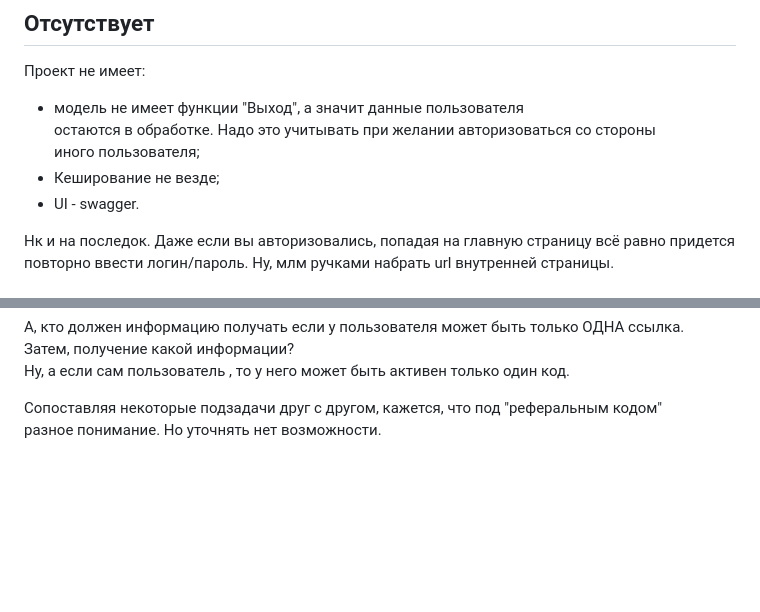
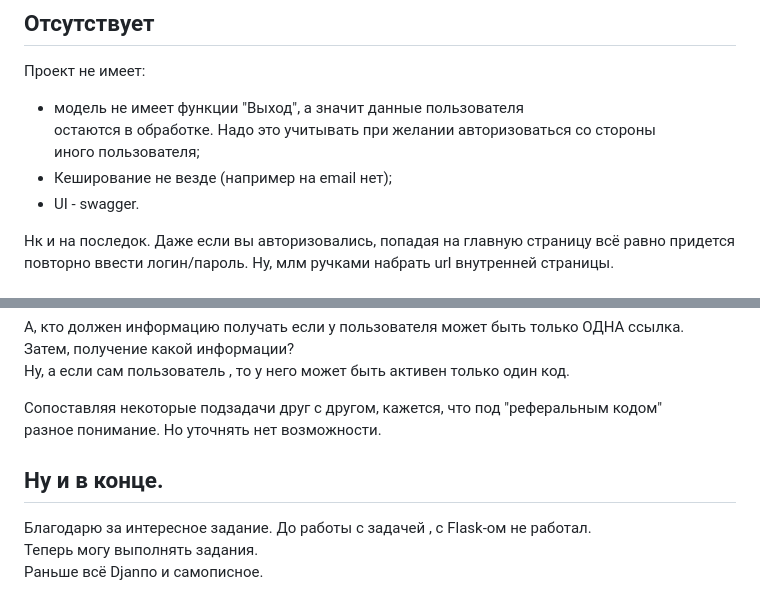
Before and after one commit to Tryd0g0lik/referral, a Markdown page: README.md, 2 parts joined by grey strips. GitHub-like rendering; blank space fills up the shorter version.

Commit message:
[master]: update README

```diff
--- a/README.md
+++ b/README.md
@@ -379,7 +379,7 @@ if password != password2:
 - модель не имеет функции "Выход", а значит данные пользователя \
 остаются в обработке. Надо это учитывать при желании авторизоваться со стороны \
 иного пользователя;
-- Кеширование не везде;
+- Кеширование не везде (например на email нет);
 -  UI - swagger.
 
 Нк и на последок.
@@ -409,3 +409,8 @@ JS файлы имеют динамические имена. Удобно дл
 
 Сопоставляя некоторые подзадачи друг с другом, кажется, что под "реферальным кодом"\
 разное понимание. Но уточнять нет возможности.
+
+## Ну и в конце.
+Благодарю за интересное задание. До работы с задачей , с Flask-ом не работал. \
+Теперь могу выполнять задания.\
+Раньше всё Djanпo и самописное.
```
